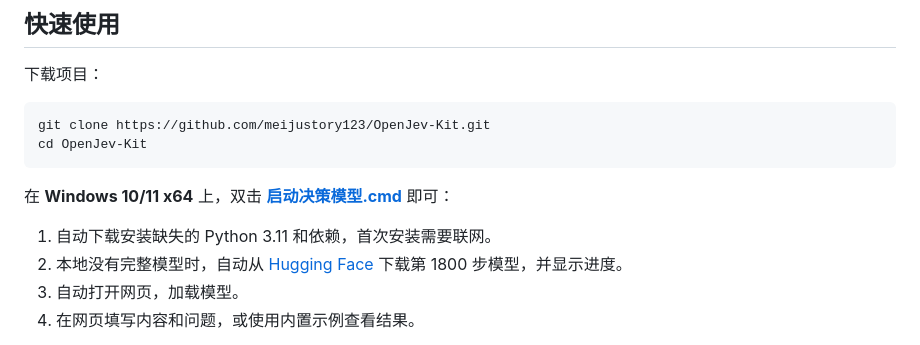
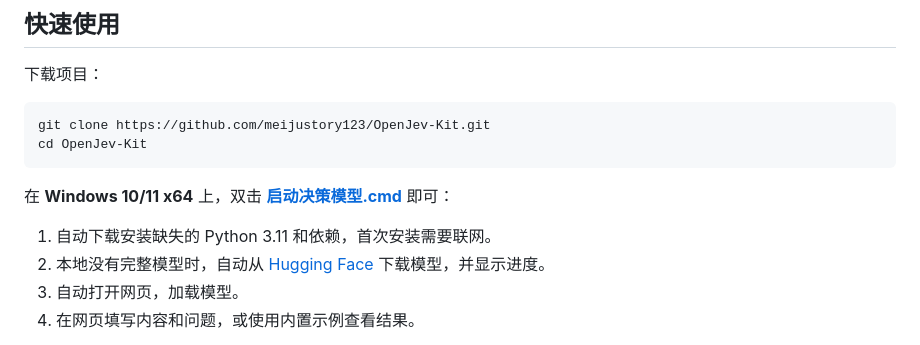
Before and after one commit to meijustory123/OpenJev-Kit, a Markdown page: README.md, the part around the change. Drawn GitHub-style.

```diff
--- a/README.md
+++ b/README.md
@@ -26,7 +26,7 @@ cd OpenJev-Kit
 在 **Windows 10/11 x64** 上，双击 **[启动决策模型.cmd](启动决策模型.cmd)** 即可：
 
 1. 自动下载安装缺失的 Python 3.11 和依赖，首次安装需要联网。
-2. 本地没有完整模型时，自动从 [Hugging Face](https://huggingface.co/cainai/OpenJev-Qwen3.5-0.8b) 下载第 1800 步模型，并显示进度。
+2. 本地没有完整模型时，自动从 [Hugging Face](https://huggingface.co/cainai/OpenJev-Qwen3.5-0.8b) 下载模型，并显示进度。
 3. 自动打开网页，加载模型。
 4. 在网页填写内容和问题，或使用内置示例查看结果。
 
```
